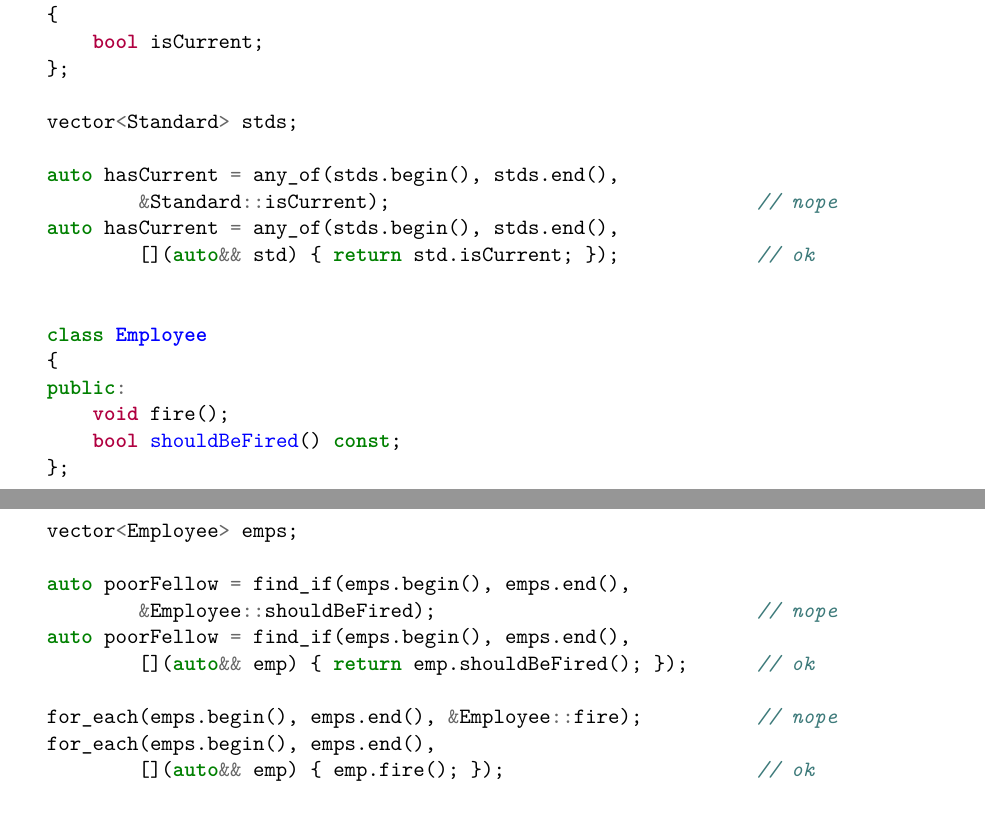
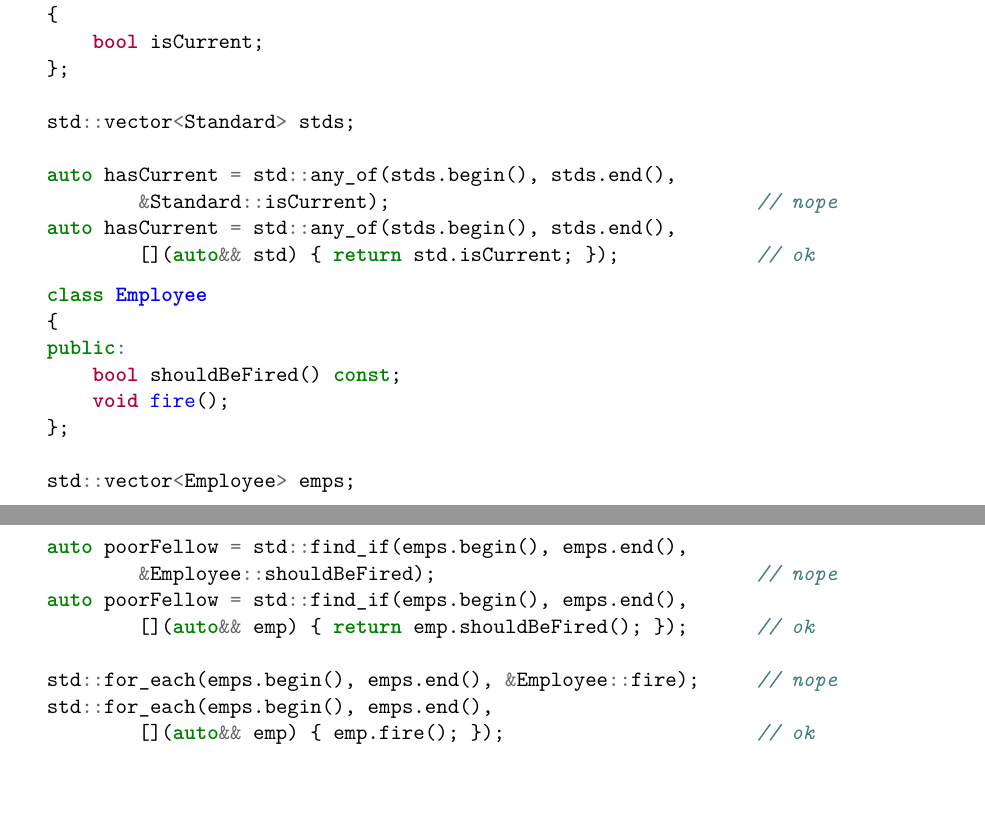
Before and after one commit to 0xd34df00d/stl-invoke, a LaTeX document (proposal.tex): two parts of pages 1 and 2 of 2, joined at a grey line, cut so that both start at the same text. Compiled offline with pdfLaTeX; a LaTeX package or settings file that is missing is left out.

Commit message:
std qualifications in examples.

```diff
--- a/proposal.tex
+++ b/proposal.tex
@@ -50,30 +50,31 @@ they might have sufficed.
       bool isCurrent;
   };
 
-  vector<Standard> stds;
+  std::vector<Standard> stds;
 
-  auto hasCurrent = any_of(stds.begin(), stds.end(),
+  auto hasCurrent = std::any_of(stds.begin(), stds.end(),
           &Standard::isCurrent);                                // nope
-  auto hasCurrent = any_of(stds.begin(), stds.end(),
+  auto hasCurrent = std::any_of(stds.begin(), stds.end(),
           [](auto&& std) { return std.isCurrent; });            // ok
+\end{cpp}
 
-
+\begin{cpp}
   class Employee
   {
   public:
+      bool shouldBeFired() const;
       void fire();
-      bool shouldBeFired() const;
   };
 
-  vector<Employee> emps;
+  std::vector<Employee> emps;
 
-  auto poorFellow = find_if(emps.begin(), emps.end(),
+  auto poorFellow = std::find_if(emps.begin(), emps.end(),
           &Employee::shouldBeFired);                            // nope
-  auto poorFellow = find_if(emps.begin(), emps.end(),
+  auto poorFellow = std::find_if(emps.begin(), emps.end(),
           [](auto&& emp) { return emp.shouldBeFired(); });      // ok
 
-  for_each(emps.begin(), emps.end(), &Employee::fire);          // nope
-  for_each(emps.begin(), emps.end(),
+  std::for_each(emps.begin(), emps.end(), &Employee::fire);     // nope
+  std::for_each(emps.begin(), emps.end(),
           [](auto&& emp) { emp.fire(); });                      // ok
 \end{cpp}
 
```
